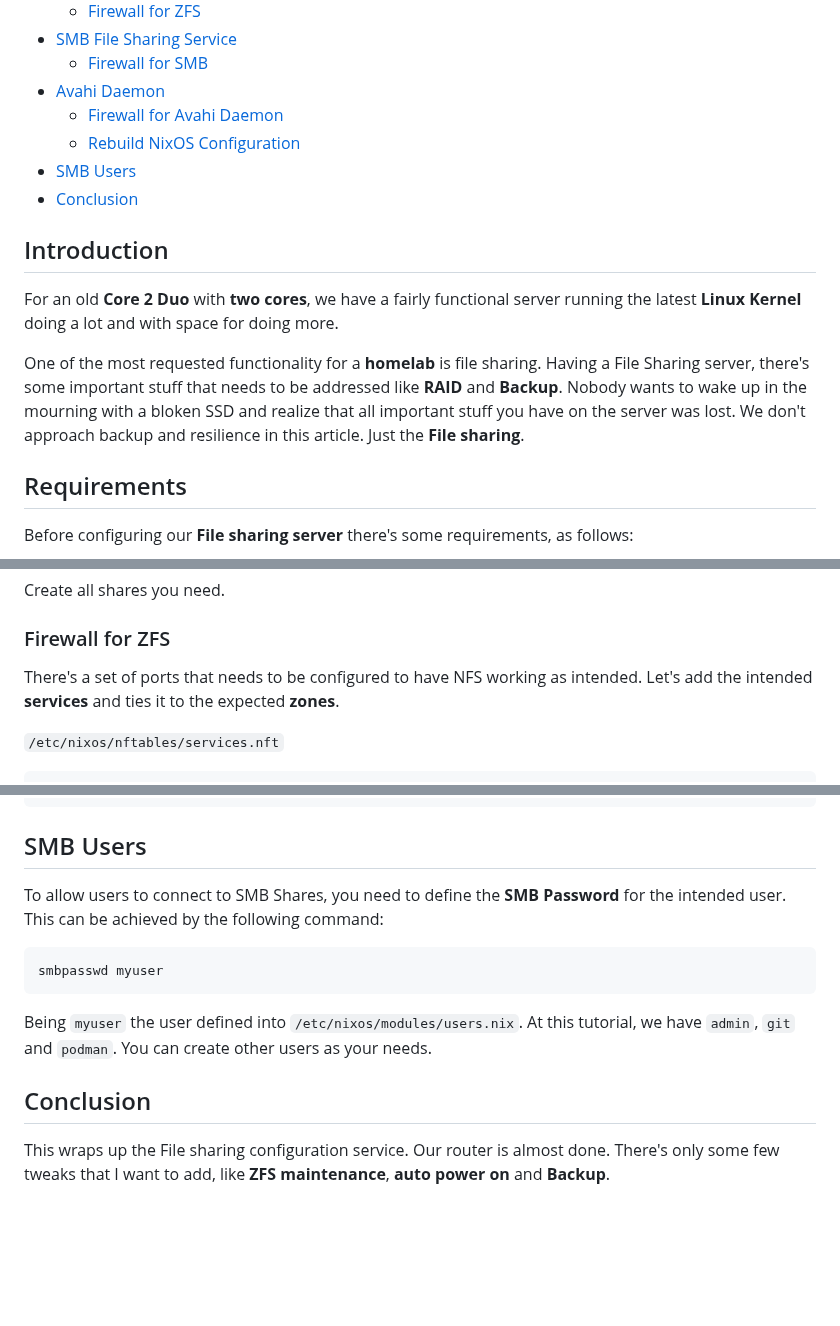
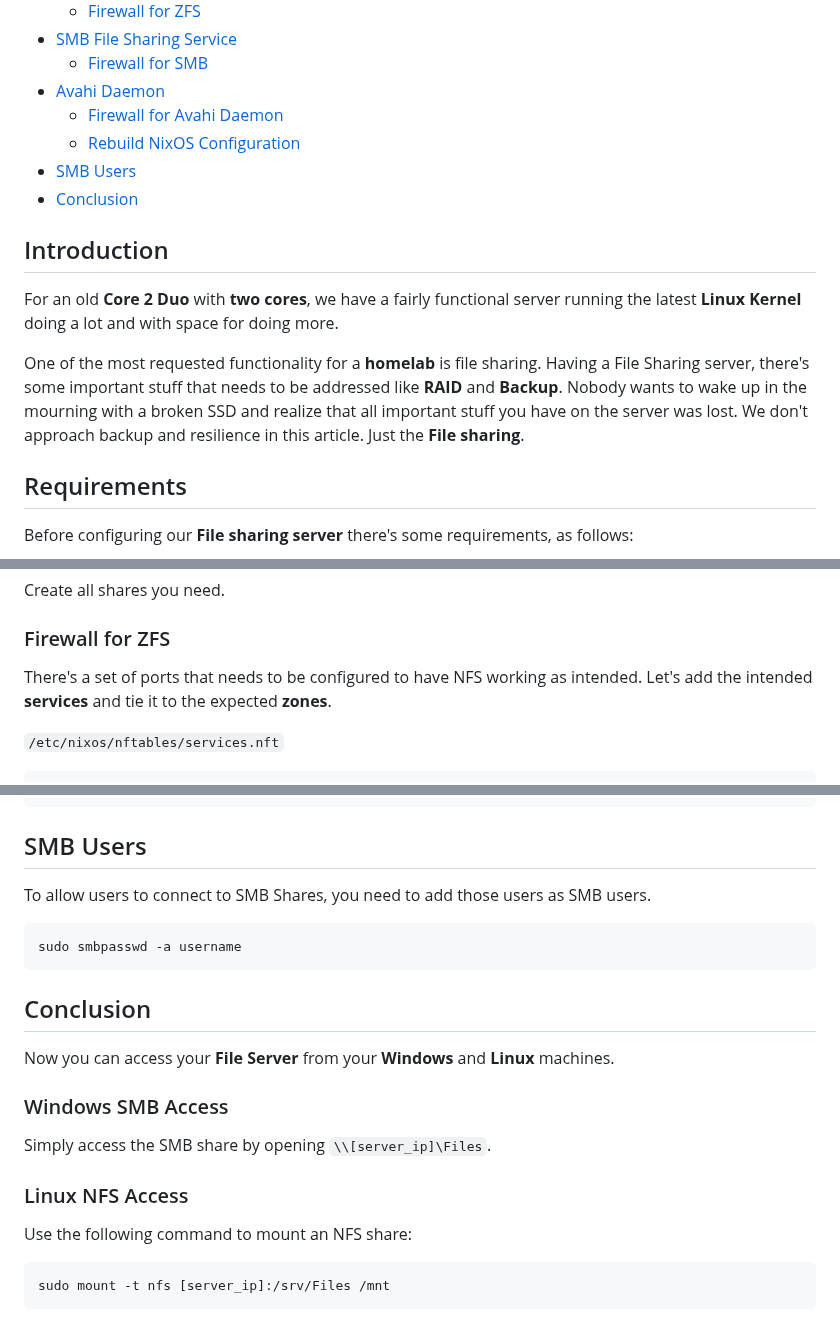
Before and after one commit to cjuniorfox/juniorfox-site, a Markdown page: app/articles/diy-linux-router-part-7-file-sharing.md, 3 parts joined by grey strips. Rendered like a GitHub page; blank space fills up the shorter version.

Commit message:
improved version by chatgpt

````diff
--- a/app/articles/diy-linux-router-part-7-file-sharing.md
+++ b/app/articles/diy-linux-router-part-7-file-sharing.md
@@ -39,14 +39,14 @@ It's time to add file sharing capabilities to our server.
 - [Avahi Daemon](#avahi-daemon)
   - [Firewall for Avahi Daemon](#firewall-for-avahi-daemon)
   - [Rebuild NixOS Configuration](#rebuild-nixos-configuration)
-- [SMB  Users](#smb-users)
+- [SMB Users](#smb-users)
 - [Conclusion](#conclusion)
 
 ## Introduction
 
 For an old **Core 2 Duo** with **two cores**, we have a fairly functional server running the latest **Linux Kernel** doing a lot and with space for doing more.
 
-One of the most requested functionality for a **homelab** is file sharing. Having a File Sharing server, there's some important stuff that needs to be addressed like **RAID** and **Backup**. Nobody wants to wake up in the mourning with a bloken SSD and realize that all important stuff you have on the server was lost. We don't approach backup and resilience in this article. Just the **File sharing**.
+One of the most requested functionality for a **homelab** is file sharing. Having a File Sharing server, there's some important stuff that needs to be addressed like **RAID** and **Backup**. Nobody wants to wake up in the mourning with a broken SSD and realize that all important stuff you have on the server was lost. We don't approach backup and resilience in this article. Just the **File sharing**.
 
 ## Requirements
 
@@ -89,7 +89,7 @@ Create all shares you need.
 
 ### Firewall for ZFS
 
-There's a set of ports that needs to be configured to have NFS working as intended. Let's add the intended **services** and ties it to the expected **zones**.
+There's a set of ports that needs to be configured to have NFS working as intended. Let's add the intended **services** and tie it to the expected **zones**.
 
 `/etc/nixos/nftables/services.nft`
 
@@ -257,14 +256,24 @@ nixos-rebuild switch
 
 ## SMB Users
 
-To allow users to connect to SMB Shares, you need to define the **SMB Password** for the intended user. This can be achieved by the following command:
+To allow users to connect to SMB Shares, you need to add those users as SMB users.
 
 ```bash
-smbpasswd myuser
+sudo smbpasswd -a username
 ```
-
-Being `myuser` the user defined into `/etc/nixos/modules/users.nix`. At this tutorial, we have `admin`, `git` and `podman`. You can create other users as your needs.
 
 ## Conclusion
 
-This wraps up the File sharing configuration service. Our router is almost done. There's only some few tweaks that I want to add, like **ZFS maintenance**, **auto power on** and **Backup**.
+Now you can access your **File Server** from your **Windows** and **Linux** machines.
+
+### Windows SMB Access
+
+Simply access the SMB share by opening `\\[server_ip]\Files`.
+
+### Linux NFS Access
+
+Use the following command to mount an NFS share:
+
+```bash
+sudo mount -t nfs [server_ip]:/srv/Files /mnt
+```
````
Also changed, not shown: other parts of app/articles/diy-linux-router-part-7-file-sharing.md (+0 -1 lines).
